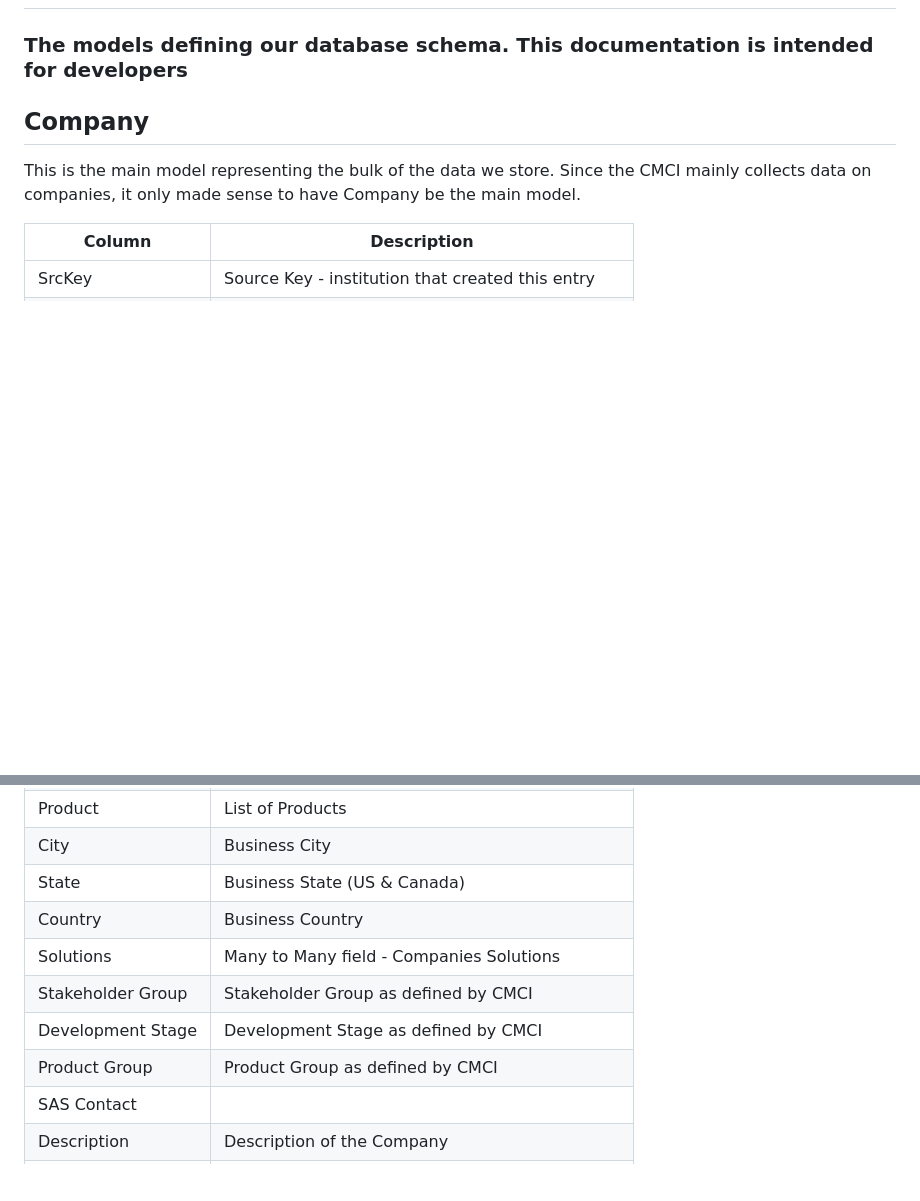
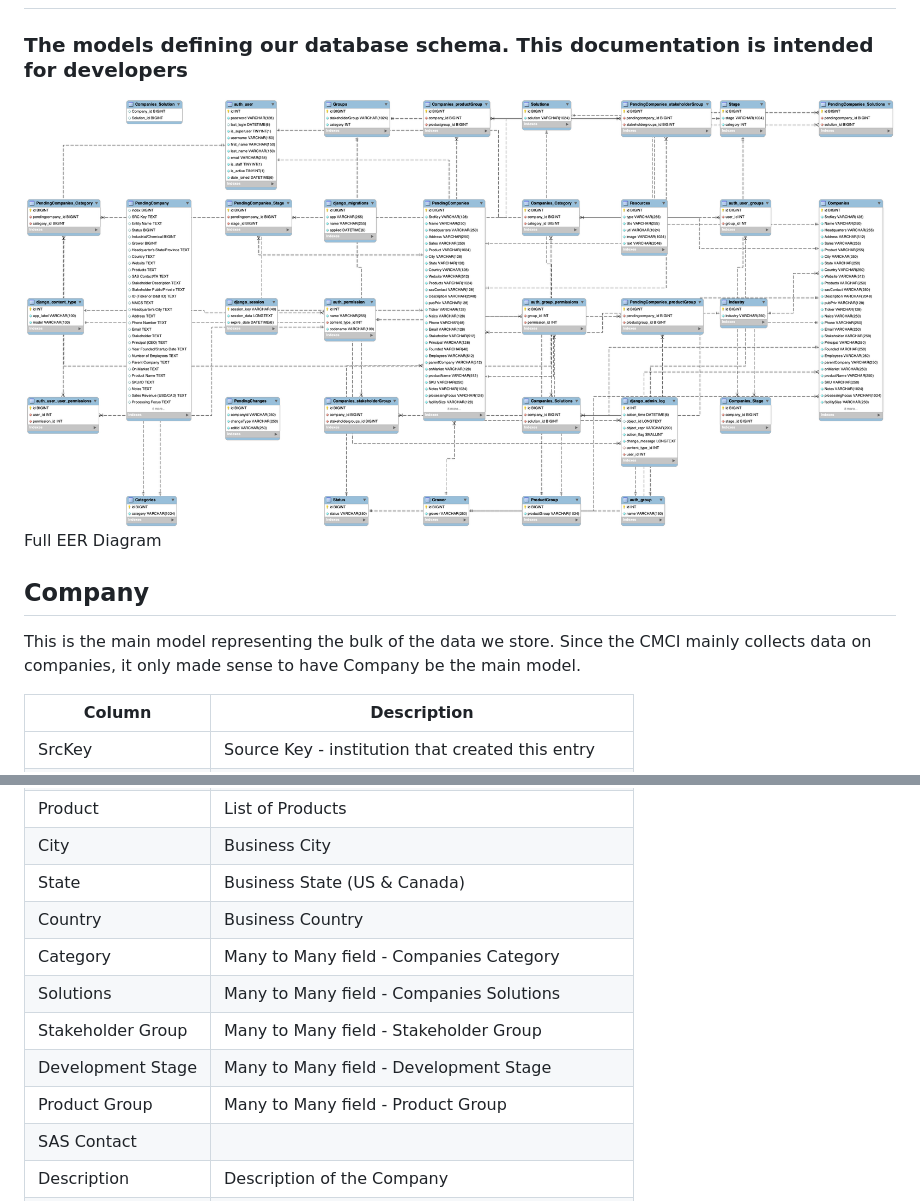
Before and after one commit to cmciosu/hemp-db, a Markdown page: docs/MODELS.md, 2 parts joined by grey strips. Drawn GitHub-style; pictures changed too: docs/images/fulleer.png (added); blank space fills up the shorter version.

Commit message:
finish model docs

```diff
--- a/docs/MODELS.md
+++ b/docs/MODELS.md
@@ -1,6 +1,9 @@
 # HempDB Models
 
 ### The models defining our database schema. This documentation is intended for developers
+
+![EER Diagram](images/fulleer.png)
+Full EER Diagram
 
 ## Company
 
@@ -20,10 +23,11 @@ This is the main model representing the bulk of the data we store. Since the CMC
 | City              	| Business City                                       	|
 | State             	| Business State (US & Canada)                        	|
 | Country           	| Business Country                                    	|
+| Category          	| Many to Many field - Companies Category             	|
 | Solutions         	| Many to Many field - Companies Solutions            	|
-| Stakeholder Group 	| Stakeholder Group as defined by CMCI                	|
-| Development Stage 	| Development Stage as defined by CMCI                	|
-| Product Group     	| Product Group as defined by CMCI                    	|
+| Stakeholder Group 	| Many to Many field - Stakeholder Group                |
+| Development Stage 	| Many to Many field - Development Stage               	|
+| Product Group     	| Many to Many field - Product Group                    |
 | SAS Contact       	|                                                     	|
 | Description       	| Description of the Company                          	|
 | Pub/Priv          	|                                                     	|
```
Also changed, not shown: other parts of docs/MODELS.md (+56 -0 lines).
